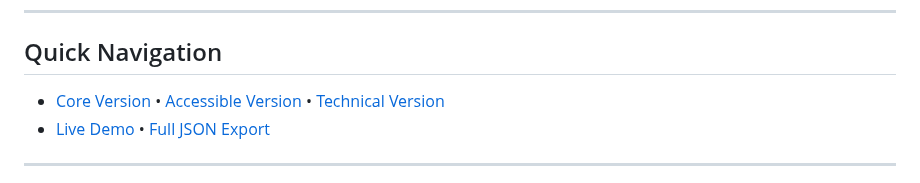
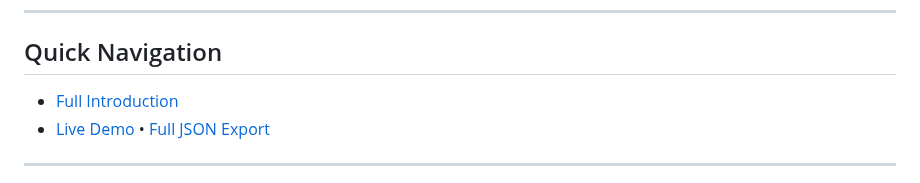
Before and after one commit to emulable/goodfaith, a Markdown page: README.md, the part around the change. Rendered like a GitHub page.

```diff
--- a/README.md
+++ b/README.md
@@ -10,7 +10,7 @@
 ---
 
 ## Quick Navigation
-- [Core Version](#core-version) • [Accessible Version](#accessible-version) • [Technical Version](#technical-version)
+- [Full Introduction](https://moralclarity.github.io/goodfaith/good_faith_intro.html)
 - [Live Demo](https://moralclarity.github.io/goodfaith/) • [Full JSON Export](good_faith.json)
 
 ---
```
